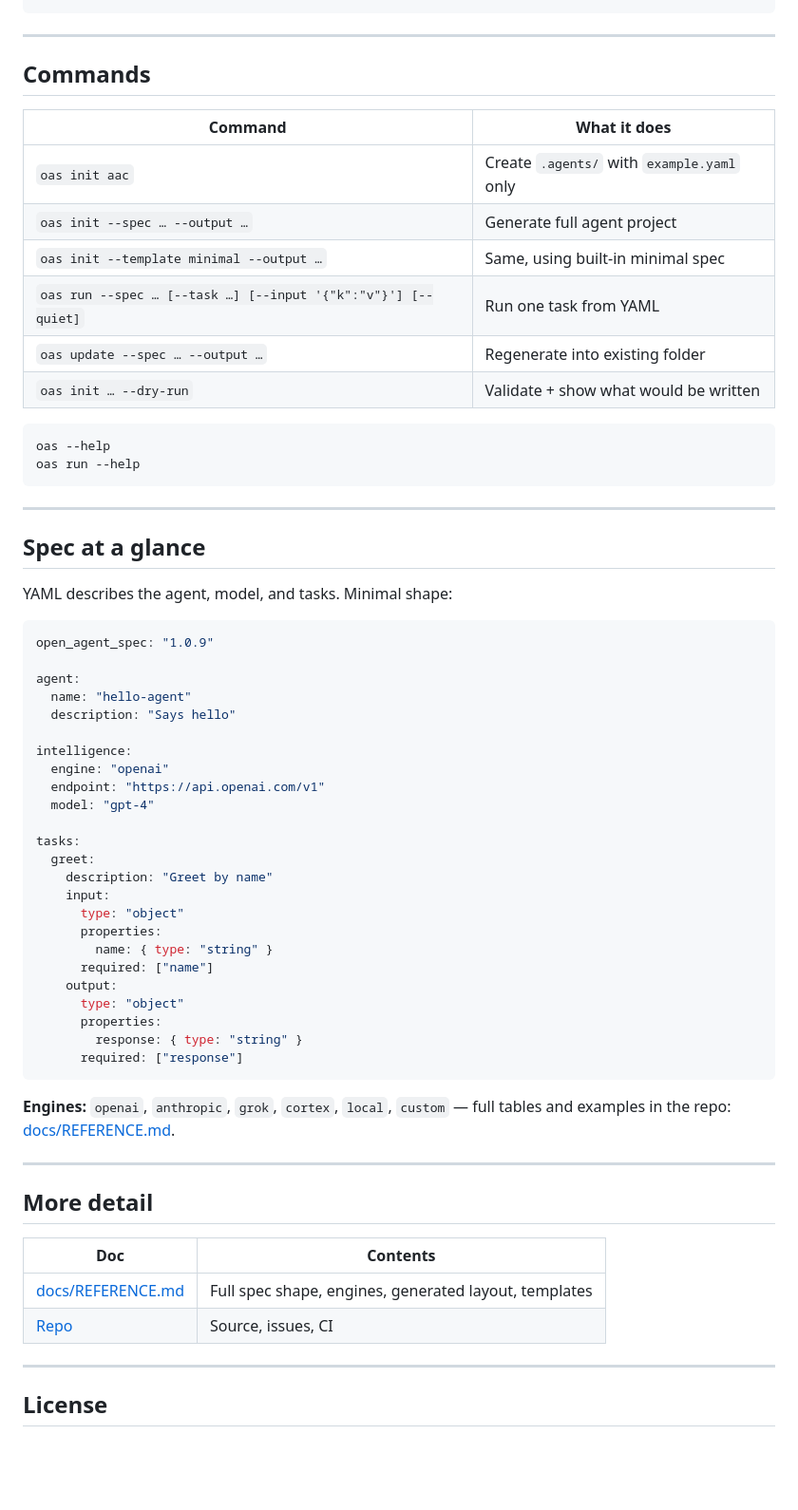
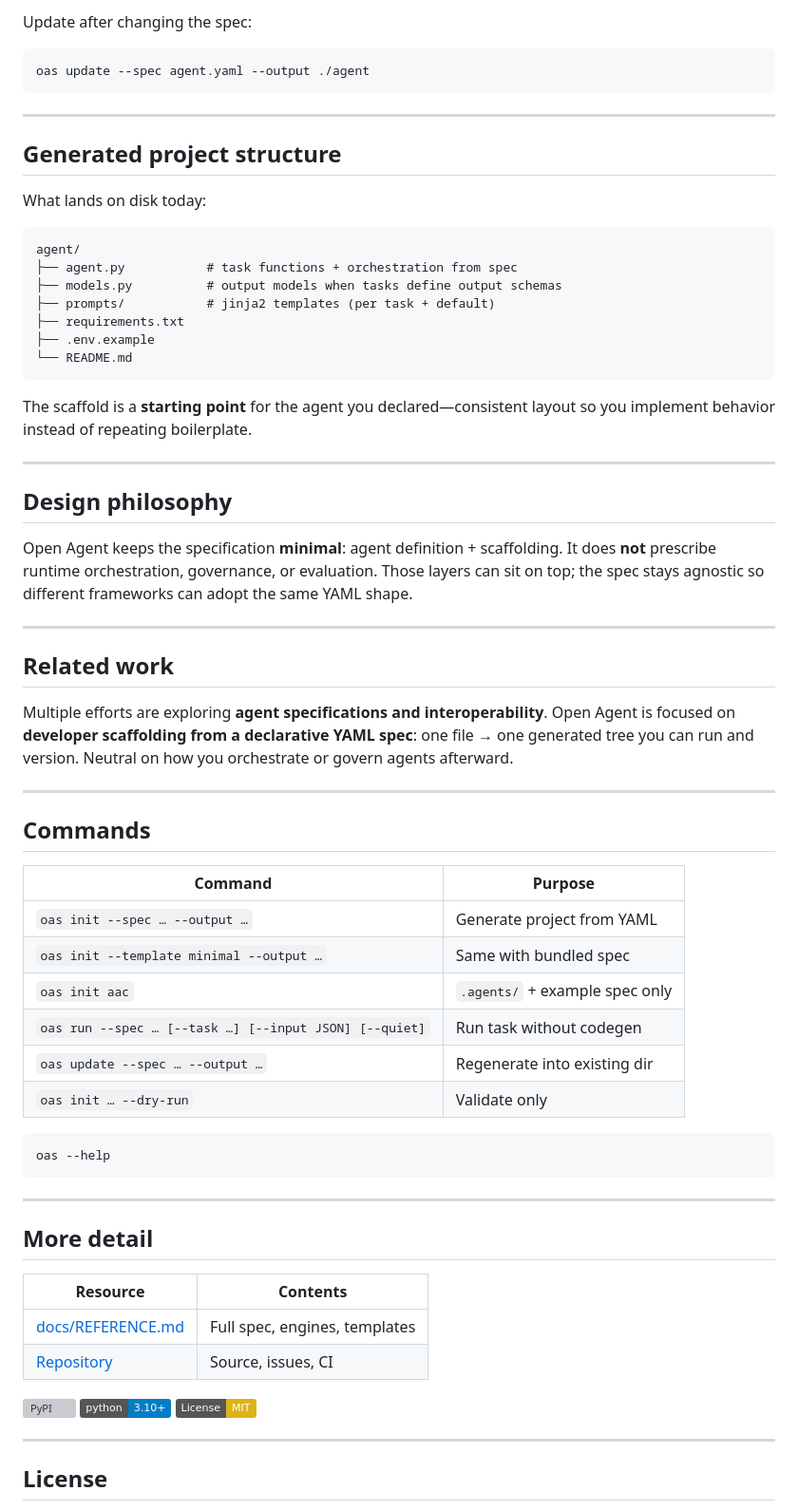
Before and after one commit to prime-vector/open-agent-spec, a Markdown page: README.md, the part around one of its changes. Shown at 95% size. GitHub-like rendering; badges without logos; blank space fills up the shorter version; grey boxes are pictures that could not be loaded.

Commit message:
feat: update README

````diff
--- a/README.md
+++ b/README.md
@@ -60,66 +75,70 @@ oas update --spec path/to/spec.yaml --output ./my-agent
 ```
+
+Update after changing the spec:
+
+```bash
+oas update --spec agent.yaml --output ./agent
+```
+
+---
+
+## Generated project structure
+
+What lands on disk today:
+
+```
+agent/
+├── agent.py           # task functions + orchestration from spec
+├── models.py          # output models when tasks define output schemas
+├── prompts/           # jinja2 templates (per task + default)
+├── requirements.txt
+├── .env.example
+└── README.md
+```
+
+The scaffold is a **starting point** for the agent you declared—consistent layout so you implement behavior instead of repeating boilerplate.
+
+---
+
+## Design philosophy
+
+Open Agent keeps the specification **minimal**: agent definition + scaffolding. It does **not** prescribe runtime orchestration, governance, or evaluation. Those layers can sit on top; the spec stays agnostic so different frameworks can adopt the same YAML shape.
+
+---
+
+## Related work
+
+Multiple efforts are exploring **agent specifications and interoperability**. Open Agent is focused on **developer scaffolding from a declarative YAML spec**: one file → one generated tree you can run and version. Neutral on how you orchestrate or govern agents afterward.
 
 ---
 
 ## Commands
 
-| Command | What it does |
-|--------|----------------|
-| `oas init aac` | Create `.agents/` with `example.yaml` only |
-| `oas init --spec … --output …` | Generate full agent project |
-| `oas init --template minimal --output …` | Same, using built-in minimal spec |
-| `oas run --spec … [--task …] [--input '{"k":"v"}'] [--quiet]` | Run one task from YAML |
-| `oas update --spec … --output …` | Regenerate into existing folder |
-| `oas init … --dry-run` | Validate + show what would be written |
+| Command | Purpose |
+|--------|--------|
+| `oas init --spec … --output …` | Generate project from YAML |
+| `oas init --template minimal --output …` | Same with bundled spec |
+| `oas init aac` | `.agents/` + example spec only |
+| `oas run --spec … [--task …] [--input JSON] [--quiet]` | Run task without codegen |
+| `oas update --spec … --output …` | Regenerate into existing dir |
+| `oas init … --dry-run` | Validate only |
 
 ```bash
 oas --help
-oas run --help
 ```
-
----
-
-## Spec at a glance
-
-YAML describes the agent, model, and tasks. Minimal shape:
-
-```yaml
-open_agent_spec: "1.0.9"
-
-agent:
-  name: "hello-agent"
-  description: "Says hello"
-
-intelligence:
-  engine: "openai"
-  endpoint: "https://api.openai.com/v1"
-  model: "gpt-4"
-
-tasks:
-  greet:
-    description: "Greet by name"
-    input:
-      type: "object"
-      properties:
-        name: { type: "string" }
-      required: ["name"]
-    output:
-      type: "object"
-      properties:
-        response: { type: "string" }
-      required: ["response"]
-```
-
-**Engines:** `openai`, `anthropic`, `grok`, `cortex`, `local`, `custom` — full tables and examples in the repo: [docs/REFERENCE.md](https://github.com/prime-vector/open-agent-spec/blob/main/docs/REFERENCE.md).
 
 ---
 
 ## More detail
 
-| Doc | Contents |
-|-----|----------|
-| [docs/REFERENCE.md](https://github.com/prime-vector/open-agent-spec/blob/main/docs/REFERENCE.md) | Full spec shape, engines, generated layout, templates |
-| [Repo](https://github.com/prime-vector/open-agent-spec) | Source, issues, CI |
+| Resource | Contents |
+|----------|----------|
+| [docs/REFERENCE.md](https://github.com/prime-vector/open-agent-spec/blob/main/docs/REFERENCE.md) | Full spec, engines, templates |
+| [Repository](https://github.com/prime-vector/open-agent-spec) | Source, issues, CI |
+
+[![PyPI](https://img.shields.io/pypi/v/open-agent-spec)](https://pypi.org/project/open-agent-spec/)
+[![Python 3.10+](https://img.shields.io/badge/python-3.10+-blue.svg)](https://www.python.org/downloads/)
+[![License: MIT](https://img.shields.io/badge/License-MIT-yellow.svg)](https://opensource.org/licenses/MIT)
 
 ---
 
````
Also changed, not shown: other parts of README.md (+42 -27 lines).
